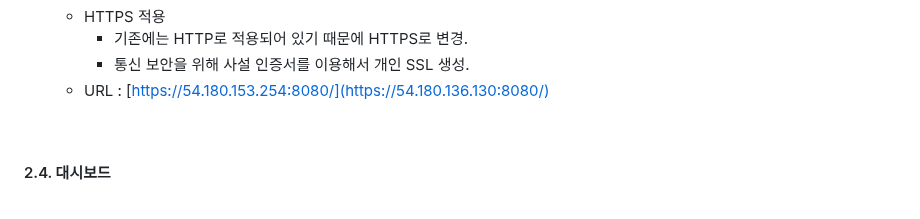
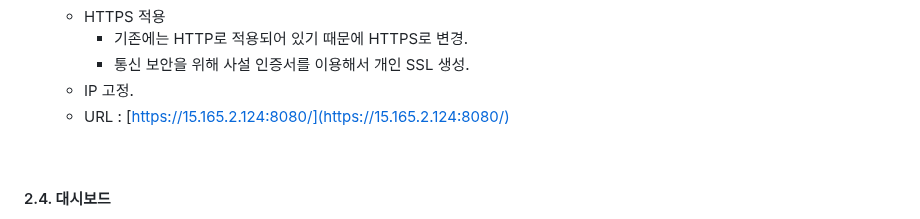
Before and after one commit to KIMJEONGSU/js_portfolio, a Markdown page: travel/README.md, the part around the change. Rendered like a GitHub page.

```diff
--- a/travel/README.md
+++ b/travel/README.md
@@ -138,7 +138,8 @@ Flask를 활용하여 항공권, 숙박, 렌터카의 총 요금을 편리하게
   * HTTPS 적용
      * 기존에는 HTTP로 적용되어 있기 때문에 HTTPS로 변경.
      * 통신 보안을 위해 사설 인증서를 이용해서 개인 SSL 생성.
-  * URL : [https://54.180.153.254:8080/](https://54.180.136.130:8080/)
+  * IP 고정.
+  * URL : [https://15.165.2.124:8080/](https://15.165.2.124:8080/)
 
 <br>
 
```
